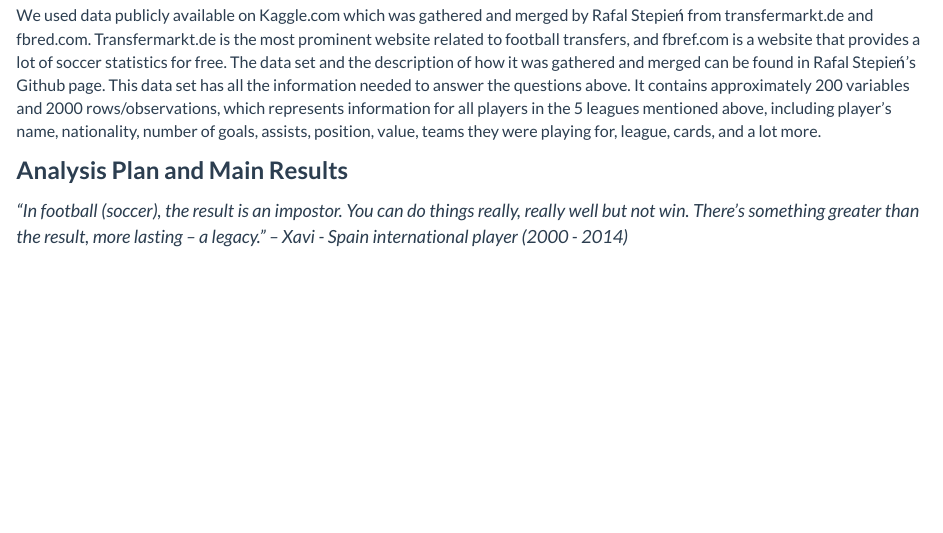
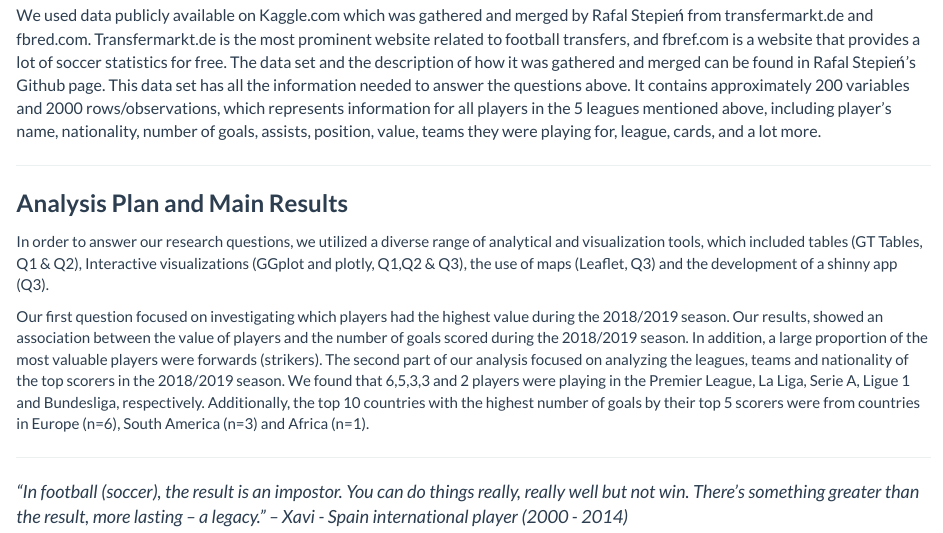
Before and after one commit to maykondasilva/soccerstats.github.io, an R Markdown document (index.Rmd): the page in a window 1100 px wide, from 1170 px down. The pictures show the output file index.html that the author committed with the source, opened offline; library style sheets and scripts come from the installed R packages.

Commit message:
Updated website

```diff
--- a/index.Rmd
+++ b/index.Rmd
@@ -66,12 +66,18 @@ We used data publicly available on Kaggle.com which was gathered and merged by R
 </font>
 
 <font size = "5">
+
+***
+
 **Analysis Plan and Main Results**
-
-
 
 </font>
 
+In order to answer our research questions, we utilized a diverse range  of analytical and visualization tools, which included tables (GT Tables, Q1 & Q2), Interactive visualizations (GGplot and plotly, Q1,Q2 & Q3), the use of maps (Leaflet, Q3) and the development of a shinny app (Q3).
+
+Our first question focused on investigating which players had the highest value during the 2018/2019 season. Our results, showed an association between the value of players and the number of goals scored during the 2018/2019 season. In addition, a large proportion of the most valuable players were forwards (strikers). The second part of our analysis focused on analyzing the leagues, teams and nationality of the top scorers in the 2018/2019 season. We found that 6,5,3,3 and 2 players were playing in the Premier League, La Liga, Serie A, Ligue 1 and Bundesliga, respectively. Additionally, the top 10 countries with the highest number of goals by their top 5 scorers were from countries in Europe (n=6), South America (n=3) and Africa (n=1).
+
+***
 
 <font size = "4">
 *“In football (soccer), the result is an impostor. You can do things really, really well but not win. There’s something greater than the result, more lasting – a legacy.” – Xavi - Spain international player (2000 - 2014)*
```
Also changed, not shown: index.html, q1.html.
